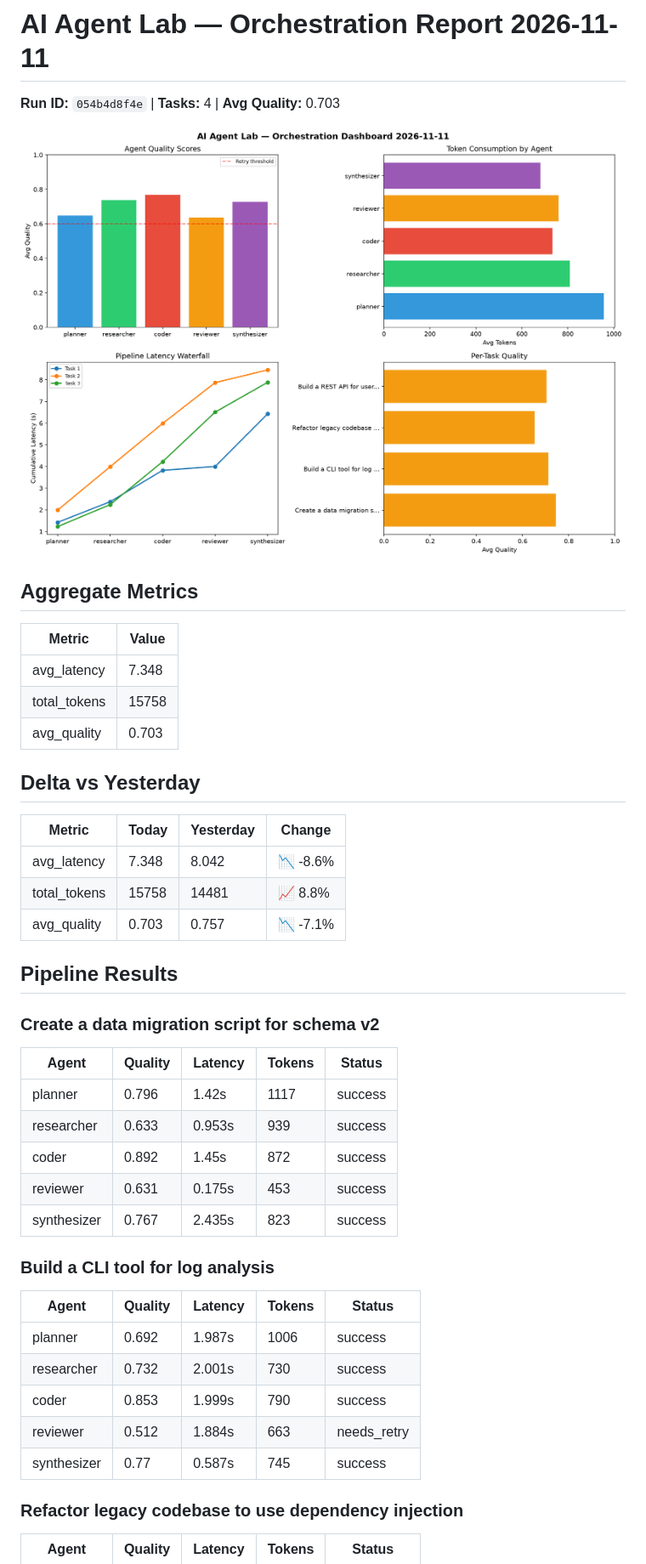
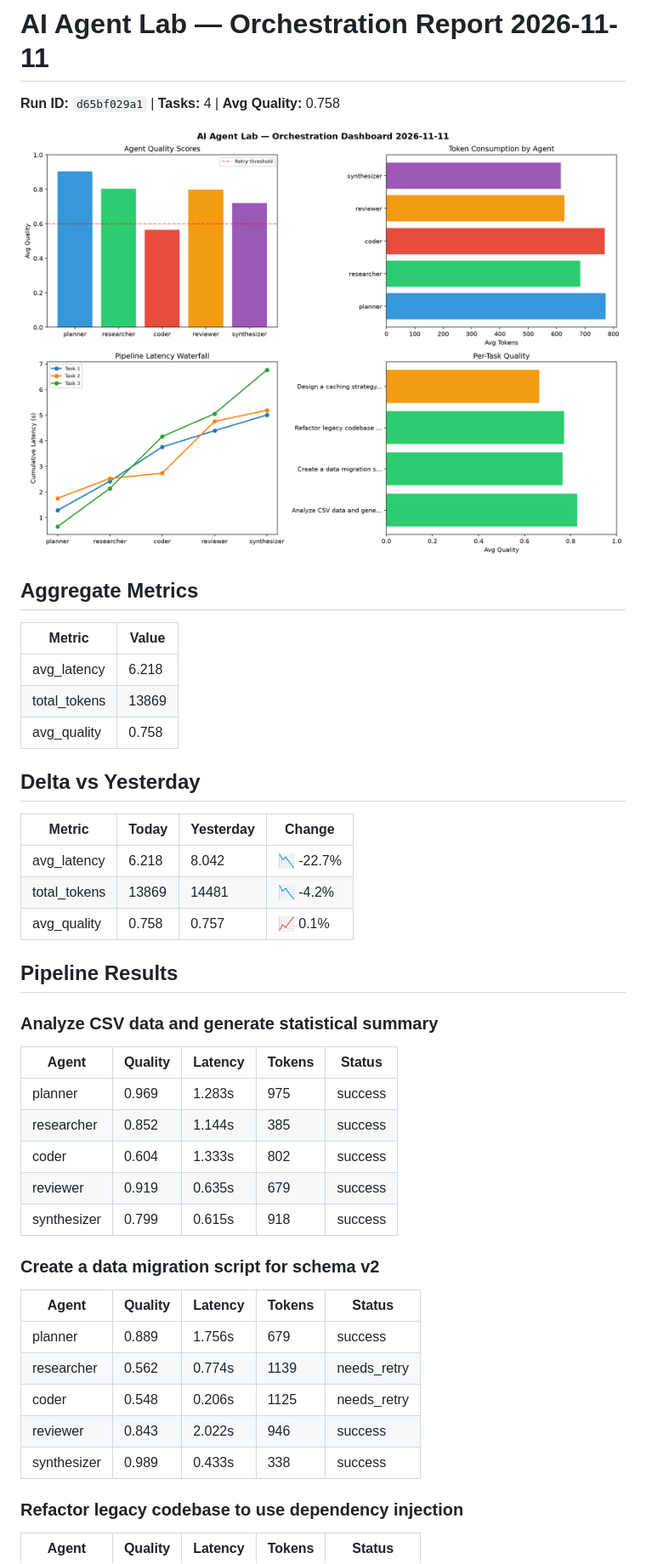
Before and after one commit to Atharv279/ai-agent-lab, a Markdown page: logs/2026-11-11.md, the part around one of its changes. Shown at 85% size. Drawn GitHub-style; pictures changed too: logs/2026-11-11_dashboard.png.

Commit message:
ai-agent-lab: orchestration run 2026-11-11T16:11

```diff
--- a/logs/2026-11-11.md
+++ b/logs/2026-11-11.md
@@ -1,6 +1,6 @@
 # AI Agent Lab — Orchestration Report 2026-11-11
 
-**Run ID:** `054b4d8f4e` | **Tasks:** 4 | **Avg Quality:** 0.703
+**Run ID:** `d65bf029a1` | **Tasks:** 4 | **Avg Quality:** 0.758
 
 ![Dashboard](2026-11-11_dashboard.png)
 
@@ -8,37 +8,37 @@
 
 | Metric | Value |
 |--------|-------|
-| avg_latency | 7.348 |
-| total_tokens | 15758 |
-| avg_quality | 0.703 |
+| avg_latency | 6.218 |
+| total_tokens | 13869 |
+| avg_quality | 0.758 |
 
 ## Delta vs Yesterday
 
 | Metric | Today | Yesterday | Change |
 |--------|-------|-----------|--------|
-| avg_latency | 7.348 | 8.042 | 📉 -8.6% |
-| total_tokens | 15758 | 14481 | 📈 8.8% |
-| avg_quality | 0.703 | 0.757 | 📉 -7.1% |
+| avg_latency | 6.218 | 8.042 | 📉 -22.7% |
+| total_tokens | 13869 | 14481 | 📉 -4.2% |
+| avg_quality | 0.758 | 0.757 | 📈 0.1% |
 
 ## Pipeline Results
+
+### Analyze CSV data and generate statistical summary
+| Agent | Quality | Latency | Tokens | Status |
+|-------|---------|---------|--------|--------|
+| planner | 0.969 | 1.283s | 975 | success |
+| researcher | 0.852 | 1.144s | 385 | success |
+| coder | 0.604 | 1.333s | 802 | success |
+| reviewer | 0.919 | 0.635s | 679 | success |
+| synthesizer | 0.799 | 0.615s | 918 | success |
 
 ### Create a data migration script for schema v2
 | Agent | Quality | Latency | Tokens | Status |
 |-------|---------|---------|--------|--------|
-| planner | 0.796 | 1.42s | 1117 | success |
-| researcher | 0.633 | 0.953s | 939 | success |
-| coder | 0.892 | 1.45s | 872 | success |
-| reviewer | 0.631 | 0.175s | 453 | success |
-| synthesizer | 0.767 | 2.435s | 823 | success |
-
-### Build a CLI tool for log analysis
-| Agent | Quality | Latency | Tokens | Status |
-|-------|---------|---------|--------|--------|
-| planner | 0.692 | 1.987s | 1006 | success |
-| researcher | 0.732 | 2.001s | 730 | success |
-| coder | 0.853 | 1.999s | 790 | success |
-| reviewer | 0.512 | 1.884s | 663 | needs_retry |
-| synthesizer | 0.77 | 0.587s | 745 | success |
+| planner | 0.889 | 1.756s | 679 | success |
+| researcher | 0.562 | 0.774s | 1139 | needs_retry |
+| coder | 0.548 | 0.206s | 1125 | needs_retry |
+| reviewer | 0.843 | 2.022s | 946 | success |
+| synthesizer | 0.989 | 0.433s | 338 | success |
 
 ### Refactor legacy codebase to use dependency injection
 | Agent | Quality | Latency | Tokens | Status |
```
Also changed, not shown: other parts of logs/2026-11-11.md (+11 -11 lines), 1 other file.
